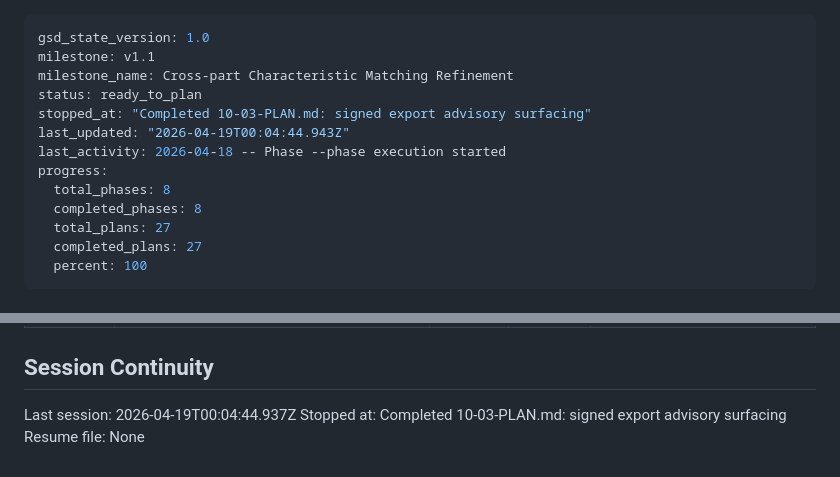
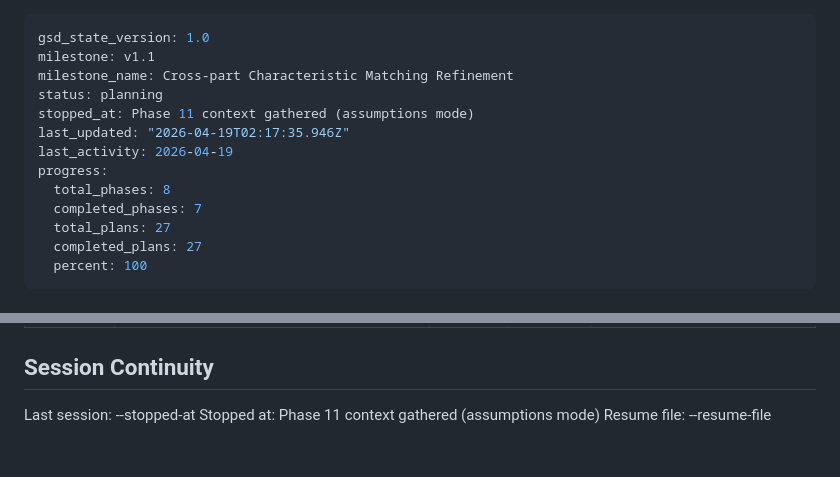
Before and after one commit to NukaW0rld/Revision-Reconciliation, a Markdown page: .planning/STATE.md, 2 parts joined by grey strips. Rendered like a GitHub page.

Commit message:
docs(state): record phase 11 context session

```diff
--- a/.planning/STATE.md
+++ b/.planning/STATE.md
@@ -2,13 +2,13 @@
 gsd_state_version: 1.0
 milestone: v1.1
 milestone_name: Cross-part Characteristic Matching Refinement
-status: ready_to_plan
-stopped_at: "Completed 10-03-PLAN.md: signed export advisory surfacing"
-last_updated: "2026-04-19T00:04:44.943Z"
-last_activity: 2026-04-18 -- Phase --phase execution started
+status: planning
+stopped_at: Phase 11 context gathered (assumptions mode)
+last_updated: "2026-04-19T02:17:35.946Z"
+last_activity: 2026-04-19
 progress:
   total_phases: 8
-  completed_phases: 8
+  completed_phases: 7
   total_plans: 27
   completed_plans: 27
   percent: 100
@@ -131,6 +131,6 @@ None yet.
 
 ## Session Continuity
 
-Last session: 2026-04-19T00:04:44.937Z
-Stopped at: Completed 10-03-PLAN.md: signed export advisory surfacing
-Resume file: None
+Last session: --stopped-at
+Stopped at: Phase 11 context gathered (assumptions mode)
+Resume file: --resume-file
```
